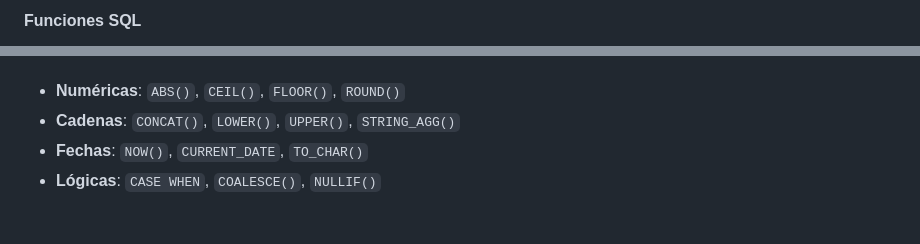
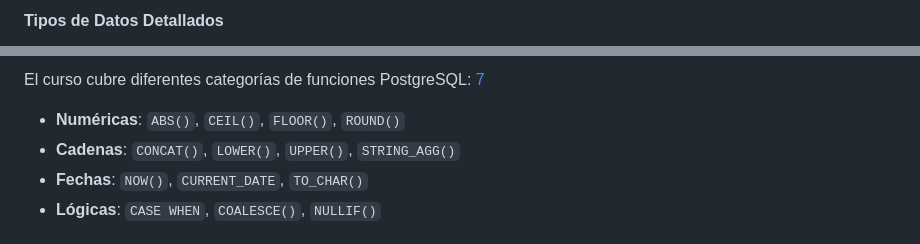
Before and after one commit to sanchezluys/PostgreSQL-Nivel-0, a Markdown page: README.md, 2 parts joined by grey strips. GitHub-like rendering.

```diff
--- a/README.md
+++ b/README.md
@@ -87,3 +129,3 @@ El curso enseña las mejores prácticas de nomenclatura: [15](#0-14)
 
-#### Funciones SQL
+#### Tipos de Datos Detallados
 
@@ -91,3 +152,4 @@ El curso cubre diferentes categorías de funciones PostgreSQL: [20](#0-19)
+El curso cubre diferentes categorías de funciones PostgreSQL: [7](#3-6)
 
 - **Numéricas**: `ABS()`, `CEIL()`, `FLOOR()`, `ROUND()`
 - **Cadenas**: `CONCAT()`, `LOWER()`, `UPPER()`, `STRING_AGG()`
```
Also changed, not shown: other parts of README.md (+213 -39 lines).
